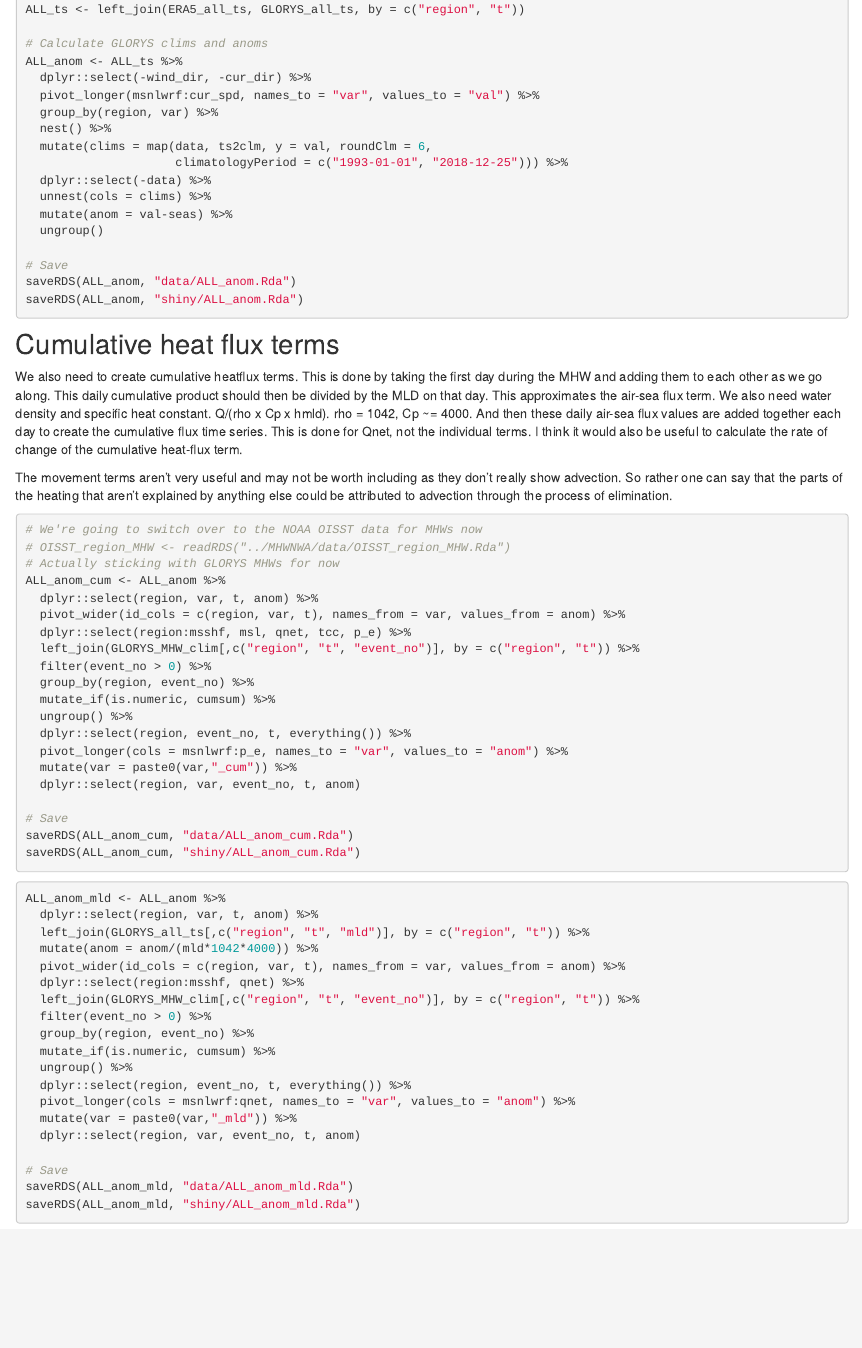
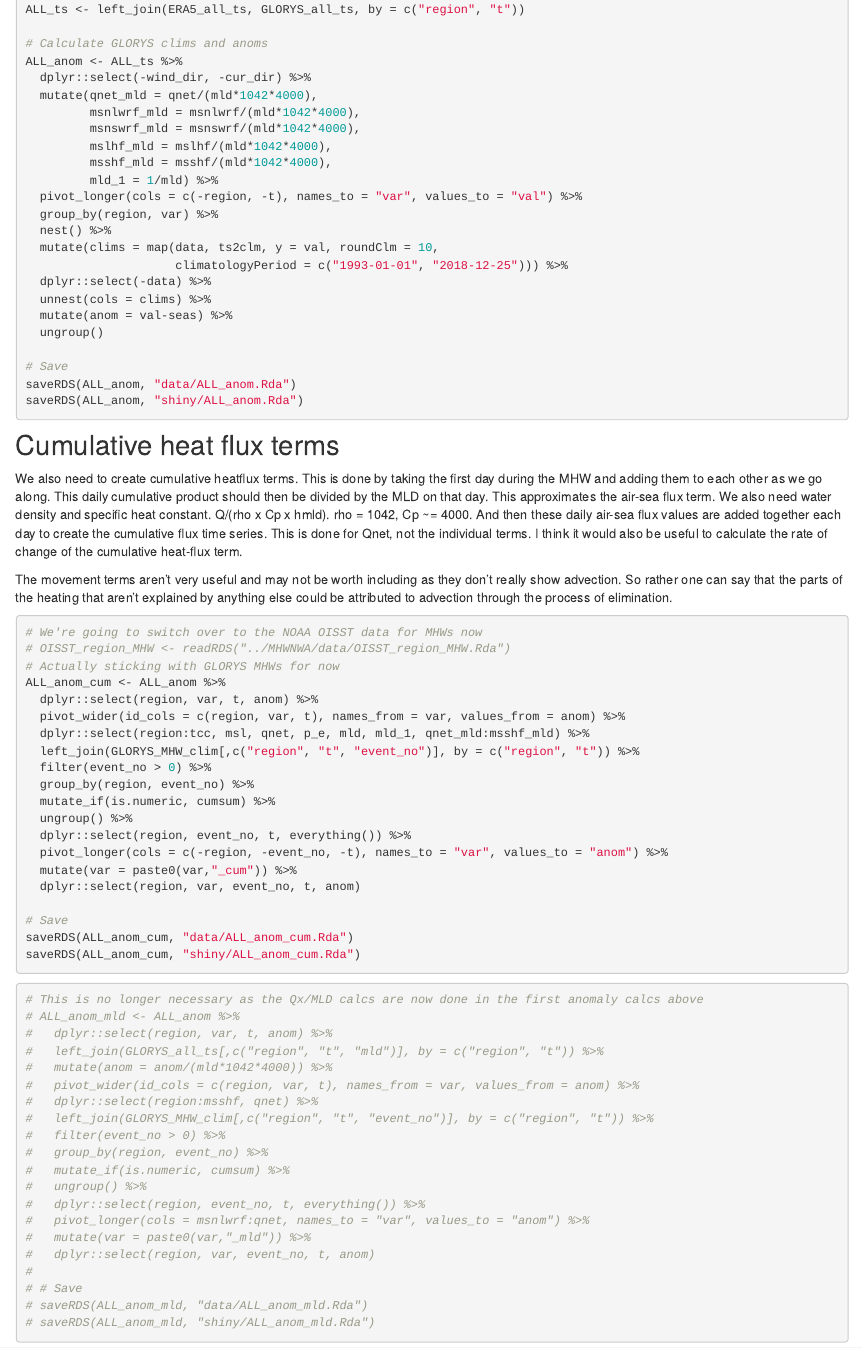
Before and after one commit to robwschlegel/MHWflux, an R Markdown document (analysis/data-prep.Rmd): the page in a window 1100 px wide, from 3260 px down. Rendered offline with R 4.5, knitr and Pandoc, with nearby package versions; drawn as R Markdown's standard HTML page in place of the format the file asks for; some code elsewhere in the file could not run offline; a font, style sheet, LaTeX package, included part or bibliography that could not be used is replaced or left out.

Commit message:
A bunch of updates to the shiny app

````diff
--- a/analysis/data-prep.Rmd
+++ b/analysis/data-prep.Rmd
@@ -177,10 +177,16 @@ ALL_ts <- left_join(ERA5_all_ts, GLORYS_all_ts, by = c("region", "t"))
 # Calculate GLORYS clims and anoms
 ALL_anom <- ALL_ts %>%
   dplyr::select(-wind_dir, -cur_dir) %>%
-  pivot_longer(msnlwrf:cur_spd, names_to = "var", values_to = "val") %>%
+  mutate(qnet_mld = qnet/(mld*1042*4000),
+         msnlwrf_mld = msnlwrf/(mld*1042*4000),
+         msnswrf_mld = msnswrf/(mld*1042*4000),
+         mslhf_mld = mslhf/(mld*1042*4000),
+         msshf_mld = msshf/(mld*1042*4000),
+         mld_1 = 1/mld) %>%
+  pivot_longer(cols = c(-region, -t), names_to = "var", values_to = "val") %>%
   group_by(region, var) %>%
   nest() %>%
-  mutate(clims = map(data, ts2clm, y = val, roundClm = 6,
+  mutate(clims = map(data, ts2clm, y = val, roundClm = 10,
                      climatologyPeriod = c("1993-01-01", "2018-12-25"))) %>%
   dplyr::select(-data) %>%
   unnest(cols = clims) %>%
@@ -205,14 +211,14 @@ The movement terms aren't very useful and may not be worth including as they don
 ALL_anom_cum <- ALL_anom %>%
   dplyr::select(region, var, t, anom) %>%
   pivot_wider(id_cols = c(region, var, t), names_from = var, values_from = anom) %>%
-  dplyr::select(region:msshf, msl, qnet, tcc, p_e) %>%
+  dplyr::select(region:tcc, msl, qnet, p_e, mld, mld_1, qnet_mld:msshf_mld) %>%
   left_join(GLORYS_MHW_clim[,c("region", "t", "event_no")], by = c("region", "t")) %>%
   filter(event_no > 0) %>%
   group_by(region, event_no) %>%
   mutate_if(is.numeric, cumsum) %>%
   ungroup() %>%
   dplyr::select(region, event_no, t, everything()) %>%
-  pivot_longer(cols = msnlwrf:p_e, names_to = "var", values_to = "anom") %>%
+  pivot_longer(cols = c(-region, -event_no, -t), names_to = "var", values_to = "anom") %>%
   mutate(var = paste0(var,"_cum")) %>%
   dplyr::select(region, var, event_no, t, anom)
 
@@ -222,25 +228,26 @@ saveRDS(ALL_anom_cum, "shiny/ALL_anom_cum.Rda")
 ```
 
 ```{r mld-heat-flux, eval=FALSE}
-ALL_anom_mld <- ALL_anom %>%
-  dplyr::select(region, var, t, anom) %>%
-  left_join(GLORYS_all_ts[,c("region", "t", "mld")], by = c("region", "t")) %>%
-  mutate(anom = anom/(mld*1042*4000)) %>%
-  pivot_wider(id_cols = c(region, var, t), names_from = var, values_from = anom) %>%
-  dplyr::select(region:msshf, qnet) %>%
-  left_join(GLORYS_MHW_clim[,c("region", "t", "event_no")], by = c("region", "t")) %>%
-  filter(event_no > 0) %>%
-  group_by(region, event_no) %>%
-  mutate_if(is.numeric, cumsum) %>%
-  ungroup() %>%
-  dplyr::select(region, event_no, t, everything()) %>%
-  pivot_longer(cols = msnlwrf:qnet, names_to = "var", values_to = "anom") %>%
-  mutate(var = paste0(var,"_mld")) %>%
-  dplyr::select(region, var, event_no, t, anom)
-
-# Save
-saveRDS(ALL_anom_mld, "data/ALL_anom_mld.Rda")
-saveRDS(ALL_anom_mld, "shiny/ALL_anom_mld.Rda")
+# This is no longer necessary as the Qx/MLD calcs are now done in the first anomaly calcs above
+# ALL_anom_mld <- ALL_anom %>%
+#   dplyr::select(region, var, t, anom) %>%
+#   left_join(GLORYS_all_ts[,c("region", "t", "mld")], by = c("region", "t")) %>%
+#   mutate(anom = anom/(mld*1042*4000)) %>%
+#   pivot_wider(id_cols = c(region, var, t), names_from = var, values_from = anom) %>%
+#   dplyr::select(region:msshf, qnet) %>%
+#   left_join(GLORYS_MHW_clim[,c("region", "t", "event_no")], by = c("region", "t")) %>%
+#   filter(event_no > 0) %>%
+#   group_by(region, event_no) %>%
+#   mutate_if(is.numeric, cumsum) %>%
+#   ungroup() %>%
+#   dplyr::select(region, event_no, t, everything()) %>%
+#   pivot_longer(cols = msnlwrf:qnet, names_to = "var", values_to = "anom") %>%
+#   mutate(var = paste0(var,"_mld")) %>%
+#   dplyr::select(region, var, event_no, t, anom)
+#
+# # Save
+# saveRDS(ALL_anom_mld, "data/ALL_anom_mld.Rda")
+# saveRDS(ALL_anom_mld, "shiny/ALL_anom_mld.Rda")
 ```
 
 And that's all there is to it. In the next vignette we will take the periods of time over which MHWs occurred per region and pair those up with the GLORYS and ERA5 data. This will be used to investigate which drivers are best related to the onset and decline of MHWs.
````
Also changed, not shown: code/functions.R (+3 -3 lines), shiny/app.R (+34 -28 lines), data/ALL_anom_cum.Rda, shiny/ALL_anom_cum.Rda, shiny/ALL_anom_mld.Rda (deleted), 1 other file.
